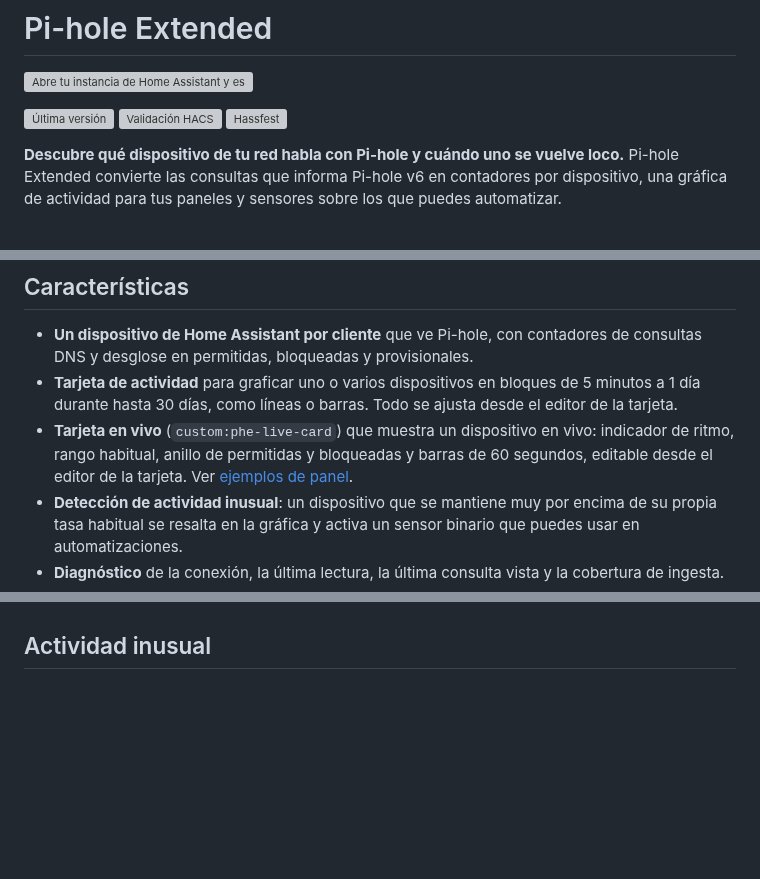
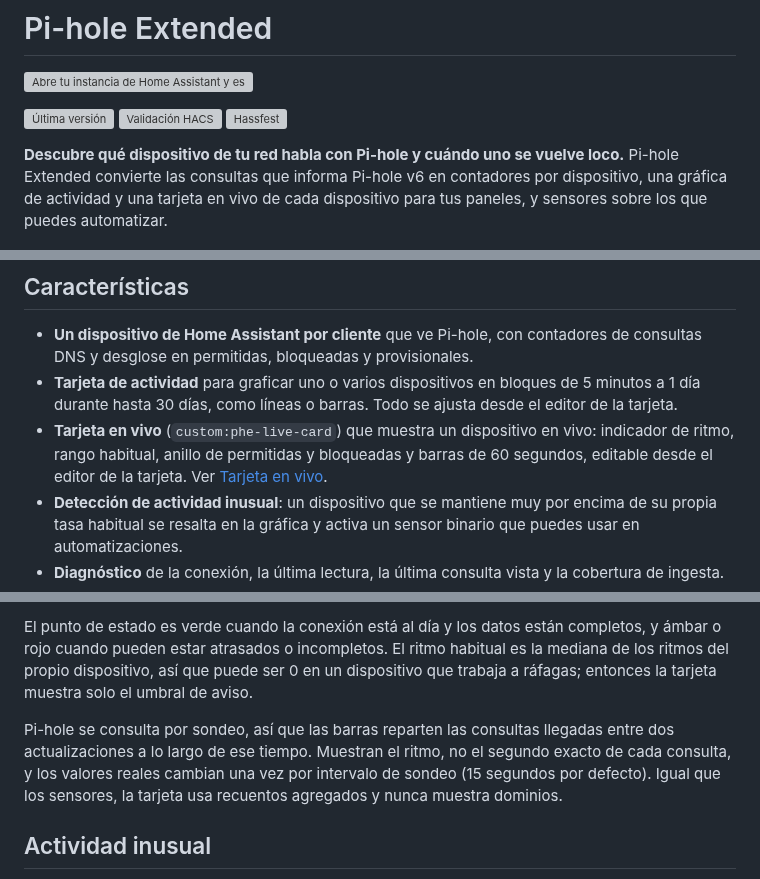
Before and after one commit to andresako/pi-hole-extended, a Markdown page: README.es.md, 3 parts joined by grey strips. GitHub-like rendering; blank space fills up the shorter version; grey boxes are pictures that could not be loaded.

```diff
--- a/README.es.md
+++ b/README.es.md
@@ -4,7 +4,7 @@
 
 [![Última versión](https://img.shields.io/github/v/release/Andresako/pi-hole-extended?label=release)](https://github.com/Andresako/pi-hole-extended/releases/latest) [![Validación HACS](https://github.com/andresako/pi-hole-extended/actions/workflows/hacs.yaml/badge.svg)](https://github.com/andresako/pi-hole-extended/actions/workflows/hacs.yaml) [![Hassfest](https://github.com/andresako/pi-hole-extended/actions/workflows/hassfest.yaml/badge.svg)](https://github.com/andresako/pi-hole-extended/actions/workflows/hassfest.yaml)
 
-**Descubre qué dispositivo de tu red habla con Pi-hole y cuándo uno se vuelve loco.** Pi-hole Extended convierte las consultas que informa Pi-hole v6 en contadores por dispositivo, una gráfica de actividad para tus paneles y sensores sobre los que puedes automatizar.
+**Descubre qué dispositivo de tu red habla con Pi-hole y cuándo uno se vuelve loco.** Pi-hole Extended convierte las consultas que informa Pi-hole v6 en contadores por dispositivo, una gráfica de actividad y una tarjeta en vivo de cada dispositivo para tus paneles, y sensores sobre los que puedes automatizar.
 
 ![Tarjeta de actividad con tres dispositivos, uno marcado como inusual](docs/images/activity-card-lines-es.png)
 
@@ -14,7 +14,7 @@
 
 - **Un dispositivo de Home Assistant por cliente** que ve Pi-hole, con contadores de consultas DNS y desglose en permitidas, bloqueadas y provisionales.
 - **Tarjeta de actividad** para graficar uno o varios dispositivos en bloques de 5 minutos a 1 día durante hasta 30 días, como líneas o barras. Todo se ajusta desde el editor de la tarjeta.
-- **Tarjeta en vivo** (`custom:phe-live-card`) que muestra un dispositivo en vivo: indicador de ritmo, rango habitual, anillo de permitidas y bloqueadas y barras de 60 segundos, editable desde el editor de la tarjeta. Ver [ejemplos de panel](docs/dashboard-examples.md#tarjeta-en-vivo-de-un-dispositivo).
+- **Tarjeta en vivo** (`custom:phe-live-card`) que muestra un dispositivo en vivo: indicador de ritmo, rango habitual, anillo de permitidas y bloqueadas y barras de 60 segundos, editable desde el editor de la tarjeta. Ver [Tarjeta en vivo](#tarjeta-en-vivo).
 - **Detección de actividad inusual**: un dispositivo que se mantiene muy por encima de su propia tasa habitual se resalta en la gráfica y activa un sensor binario que puedes usar en automatizaciones.
 - **Diagnóstico** de la conexión, la última lectura, la última consulta vista y la cobertura de ingesta.
 - **Respetuosa con la privacidad**: la integración solo conserva contadores, y la tarjeta y los sensores usan recuentos agregados, nunca dominios. Las entradas opcionales de Activity sí incluyen el dominio consultado; elige *Solo totales* para desactivarlas.
@@ -124,3 +158,7 @@ La tarjeta lee las estadísticas a largo plazo de Home Assistant, así que el ej
+El punto de estado es verde cuando la conexión está al día y los datos están completos, y ámbar o rojo cuando pueden estar atrasados o incompletos. El ritmo habitual es la mediana de los ritmos del propio dispositivo, así que puede ser 0 en un dispositivo que trabaja a ráfagas; entonces la tarjeta muestra solo el umbral de aviso.
+
+Pi-hole se consulta por sondeo, así que las barras reparten las consultas llegadas entre dos actualizaciones a lo largo de ese tiempo. Muestran el ritmo, no el segundo exacto de cada consulta, y los valores reales cambian una vez por intervalo de sondeo (15 segundos por defecto). Igual que los sensores, la tarjeta usa recuentos agregados y nunca muestra dominios.
+
 ## Actividad inusual
 
 Un dispositivo es **inusual** cuando se mantiene muy por encima de su propio patrón reciente: varias veces su nivel habitual, por encima de su pico diario típico y de una tasa mínima, durante al menos 15 minutos. Los dispositivos tranquilos o con ráfagas regulares no se marcan por su comportamiento normal, y un dispositivo nuevo no tiene referencia hasta que existen 24 bloques de historial (dos horas para los sensores).
```
Also changed, not shown: other parts of README.es.md (+34 -0 lines), README.md (+40 -2 lines), docs/images/live-card-en.png (added), docs/images/live-card-es.png (added).
